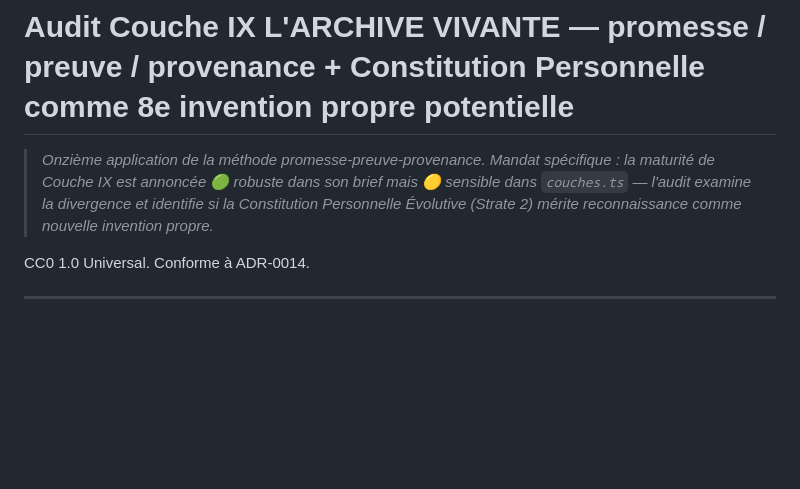
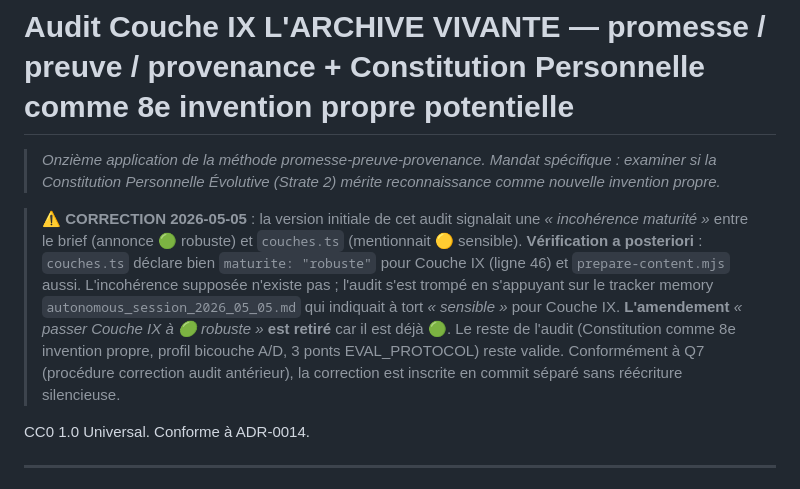
Before and after one commit to SanTiepi/anthropie-edifice, a Markdown page: AUDIT_COUCHE_09_ARCHIVE.md, the part around the change. Drawn GitHub-style; blank space fills up the shorter version.

Commit message:
Correction audit Couche IX - incoherence maturite supposee n'existe pas (Q7)
L'audit IX initial signalait une 'incoherence' entre brief et couches.ts. Verification : Couche IX est deja declaree 'robuste' dans couches.ts ligne 46 et prepare-content.mjs ligne 128. Erreur d'audit due au tracker memory autonomous_session_2026_05_05.md qui indiquait a tort 'sensible'. Correction inscrite explicitement dans l'audit, pas de reecriture silencieuse.

```diff
--- a/AUDIT_COUCHE_09_ARCHIVE.md
+++ b/AUDIT_COUCHE_09_ARCHIVE.md
@@ -1,6 +1,8 @@
 # Audit Couche IX L'ARCHIVE VIVANTE — promesse / preuve / provenance + Constitution Personnelle comme 8e invention propre potentielle
 
-> *Onzième application de la méthode promesse-preuve-provenance. Mandat spécifique : la maturité de Couche IX est annoncée 🟢 robuste dans son brief mais 🟡 sensible dans `couches.ts` — l'audit examine la divergence et identifie si la Constitution Personnelle Évolutive (Strate 2) mérite reconnaissance comme nouvelle invention propre.*
+> *Onzième application de la méthode promesse-preuve-provenance. Mandat spécifique : examiner si la Constitution Personnelle Évolutive (Strate 2) mérite reconnaissance comme nouvelle invention propre.*
+
+> ⚠️ **CORRECTION 2026-05-05** : la version initiale de cet audit signalait une *« incohérence maturité »* entre le brief (annonce 🟢 robuste) et `couches.ts` (mentionnait 🟡 sensible). **Vérification a posteriori** : `couches.ts` déclare bien `maturite: "robuste"` pour Couche IX (ligne 46) et `prepare-content.mjs` aussi. L'incohérence supposée n'existe pas ; l'audit s'est trompé en s'appuyant sur le tracker memory `autonomous_session_2026_05_05.md` qui indiquait à tort *« sensible »* pour Couche IX. **L'amendement** *« passer Couche IX à 🟢 robuste »* **est retiré** car il est déjà 🟢. Le reste de l'audit (Constitution comme 8e invention propre, profil bicouche A/D, 3 ponts EVAL_PROTOCOL) reste valide. Conformément à Q7 (procédure correction audit antérieur), la correction est inscrite en commit séparé sans réécriture silencieuse.
 
 CC0 1.0 Universal. Conforme à ADR-0014.
 
```
